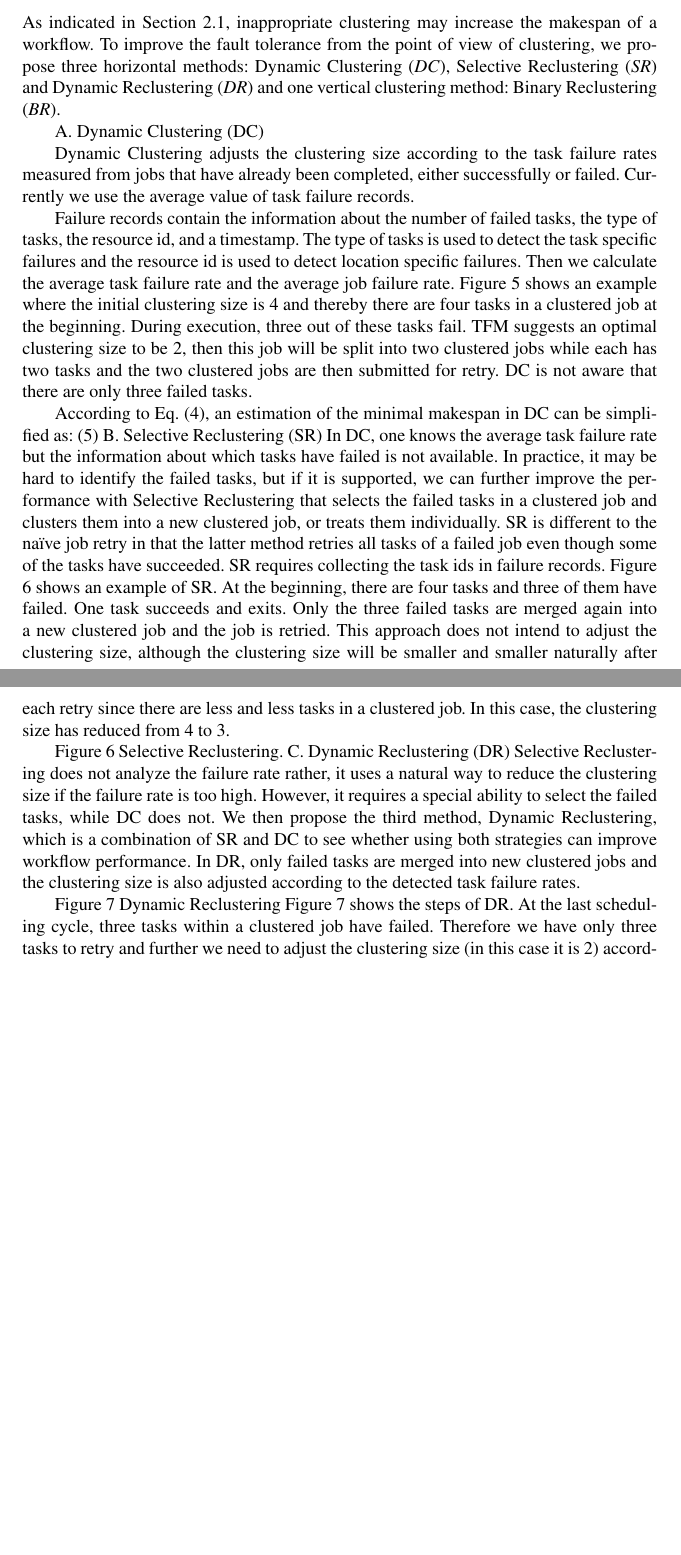
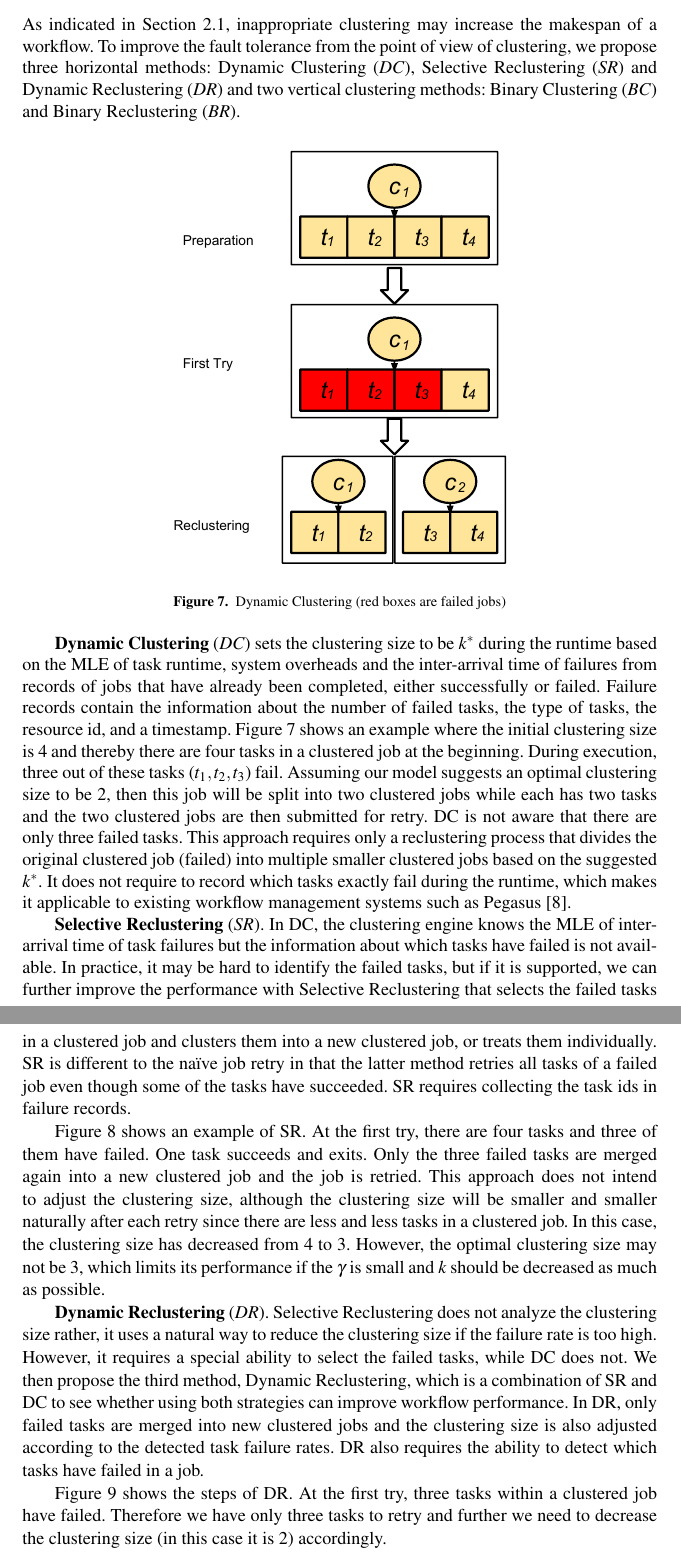
Before and after one commit to chenww05/ftc, a LaTeX document (ftc.tex): two parts of pages 11 and 12 of 16 before the commit and two parts of pages 11 and 12 of 19 after it, joined at a grey line, cut so that both start at the same text, the shorter picture padded with empty space. Compiled offline with pdfLaTeX.

Commit message:
fix most before presentation

```diff
--- a/ftc.tex
+++ b/ftc.tex
@@ -216,17 +216,21 @@ M=
 Let $k^*$ is the optimal clustering size and $M^*$ is the minimal runtime of these $n$ tasks.  Figure~\ref{fig:model_makespan} shows the three examples of $M$ using a low task failure rate ($\theta=40$s), a medium task failure rate ($\theta=30$s) and a high task failure rate ($\theta=20$s). Other parameters are $n=1000$, $t=5$ sec, $s=50$ sec, and $r=20$. These parameters are close to the level of mProjectPP in the Montage workflow that we simulate in Section \ref{sec:experiments}. It is difficult to find a analytical solution of $k^*$. However, there are a few constraints that can simplify the estimation of $k^*$: (\emph{i}) $k$ can only be integers in practice; (\emph{ii}) $M$ is continuous and has one minimal when $\displaystyle 1<k<\frac{n}{r}$. We use Newton's method to find the minimal $M$ and the corresponding $k$. Figure \ref{fig:model_size} shows the relationship between the optimal clustering size ($k^*$) and the estimated inter-arrival time between failures ($\gamma$), which is a non-decreasing function. It is consistent with our expectation since the longer the inter-arrival time of failures is, the lower the task failure rate is. With a lower task failure rate, a larger $k$ assures that we reduce system overheads without retrying many times.
 
 
-%We performed a parameter searching study, where we first estimate the upper bound of $k$ as $\displaystyle\frac{n}{r}$ since after $M$ is a monotonic increasing function of $k$ when $k\geq\displaystyle\frac{n}{r}$, and the lower bound of $k$ as 1 for simplicity. Data points are divided into ten chunks and then we sample one data point from each chunk. We then select the chunk that has the lowest makespan and set the new upper and lower bounds as the borders of the selected chunk, respectively. These steps are repeated until the upper and lower bounds have converged into a data point.
-
-
 
 From this theoretic analysis, we conclude that (\emph{i}) the longer the inter-arrival time of failures is, the better runtime performance the task clustering has; (\emph{ii}), adjusting the clustering size according to the detected inter-arrival time can improve the runtime performance.
 
 \section{Fault Tolerant Clustering}
 \label{sec:clustering}
 
-As indicated in Section \ref{sec:model}, inappropriate clustering may increase the makespan of a workflow. To improve the fault tolerance from the point of view of clustering, we propose three horizontal methods: Dynamic Clustering (\emph{DC}), Selective Reclustering (\emph{SR}) and Dynamic Reclustering (\emph{DR}) and one vertical clustering method: Binary Reclustering (\emph{BR}).
+As indicated in Section \ref{sec:model}, inappropriate clustering may increase the makespan of a workflow. To improve the fault tolerance from the point of view of clustering, we propose three horizontal methods: Dynamic Clustering (\emph{DC}), Selective Reclustering (\emph{SR}) and Dynamic Reclustering (\emph{DR}) and two vertical clustering methods: Binary Clustering (\emph{BC}) and Binary Reclustering (\emph{BR}).
 
-A.	Dynamic Clustering (DC)
+\begin{figure*}[!htb]
+\centering
+  \includegraphics[width=0.55\linewidth]{dc.pdf}
+  \caption{Dynamic Clustering (red boxes are failed jobs)}
+  \label{fig:clustering_dc}
+\end{figure*}
+\textbf{Dynamic Clustering} (\emph{DC}) sets the clustering size to be $k^*$ during the runtime based on the MLE of task runtime, system overheads and the inter-arrival time of failures from records of jobs that have already been completed, either successfully or failed. Failure records contain the information about the number of failed tasks, the type of tasks, the resource id, and a timestamp.
+%The type of tasks is used to detect the task specific failures and the resource id is used to detect location specific failures.
+Figure \ref{fig:clustering_dc} shows an example where the initial clustering size is 4 and thereby there are four tasks in a clustered job at the beginning. During execution, three out of these tasks ($t_1, t_2, t_3$) fail. Assuming our model suggests an optimal clustering size to be 2, then this job will be split into two clustered jobs while each has two tasks and the two clustered jobs are then submitted for retry. DC is not aware that there are only three failed tasks. This approach requires only a reclustering process that divides the original clustered job (failed) into multiple smaller clustered jobs based on the suggested $k^*$. It does not require to record which tasks exactly fail during the runtime, which makes it applicable to existing workflow management systems such as Pegasus \cite{Deelman2004}.
 
-Dynamic Clustering adjusts the clustering size according to the task failure rates measured from jobs that have already been completed, either successfully or failed. Currently we use the average value of task failure records.
@@ -233,15 +241,9 @@ Dynamic Clustering adjusts the clustering size according to the task failure rat
+  \label{fig:clustering_sr}
+\end{figure*}
 
-Failure records contain the information about the number of failed tasks, the type of tasks, the resource id, and a timestamp. The type of tasks is used to detect the task specific failures and the resource id is used to detect location specific failures. Then we calculate the average task failure rate and the average job failure rate. Figure 5 shows an example where the initial clustering size is 4 and thereby there are four tasks in a clustered job at the beginning. During execution, three out of these tasks fail. TFM suggests an optimal clustering size to be 2, then this job will be split into two clustered jobs while each has two tasks and the two clustered jobs are then submitted for retry.  DC is not aware that there are only three failed tasks.
+\textbf{Selective Reclustering} (\emph{SR}).
+In DC, the clustering engine knows the MLE of inter-arrival time of task failures but the information about which tasks have failed is not available. In practice, it may be hard to identify the failed tasks, but if it is supported, we can further improve the performance with Selective Reclustering that selects the failed tasks in a clustered job and clusters them into a new clustered job, or treats them individually. SR is different to the naïve job retry in that the latter method retries all tasks of a failed job even though some of the tasks have succeeded. SR requires collecting the task ids in failure records.
 
-According to Eq. (4), an estimation of the minimal makespan in DC can be simplified as:
-                                             (5)
-B.	Selective Reclustering (SR)
-In DC, one knows the average task failure rate but the information about which tasks have failed is not available. In practice, it may be hard to identify the failed tasks, but if it is supported, we can further improve the performance with Selective Reclustering that selects the failed tasks in a clustered job and clusters them into a new clustered job, or treats them individually. SR is different to the naïve job retry in that the latter method retries all tasks of a failed job even though some of the tasks have succeeded. SR requires collecting the task ids in failure records.
-Figure 6 shows an example of SR. At the beginning, there are four tasks and three of them have failed. One task succeeds and exits. Only the three failed tasks are merged again into a new clustered job and the job is retried. This approach does not intend to adjust the clustering size, although the clustering size will be smaller and smaller naturally after each retry since there are less and less tasks in a clustered job. In this case, the clustering size has reduced from 4 to 3.
+Figure \ref{fig:clustering_sr} shows an example of SR. At the first try, there are four tasks and three of them have failed. One task succeeds and exits. Only the three failed tasks are merged again into a new clustered job and the job is retried. This approach does not intend to adjust the clustering size, although the clustering size will be smaller and smaller naturally after each retry since there are less and less tasks in a clustered job. In this case, the clustering size has decreased from 4 to 3. However, the optimal clustering size may not be 3, which limits its performance if the $\gamma$ is small and $k$ should be decreased as much as possible.
 
-Figure 6	Selective Reclustering.
-C.	Dynamic Reclustering (DR)
-Selective Reclustering does not analyze the failure rate rather, it uses a natural way to reduce the clustering size if the failure rate is too high. However, it requires a special ability to select the failed tasks, while DC does not. We then propose the third method, Dynamic Reclustering, which is a combination of SR and DC to see whether using both strategies can improve workflow performance. In DR, only failed tasks are merged into new clustered jobs and the clustering size is also adjusted according to the detected task failure rates.
 
-Figure 7	Dynamic Reclustering
-Figure 7 shows the steps of DR. At the last scheduling cycle, three tasks within a clustered job have failed. Therefore we have only three tasks to retry and further we need to adjust the clustering size (in this case it is 2) according to the task failure rate.
@@ -247,0 +254,7 @@ Figure 7 shows the steps of DR. At the last scheduling cycle, three tasks within
+  \label{fig:clustering_dr}
+\end{figure*}
+
+\textbf{Dynamic Reclustering} (\emph{DR}).
+Selective Reclustering does not analyze the clustering size rather, it uses a natural way to reduce the clustering size if the failure rate is too high. However, it requires a special ability to select the failed tasks, while DC does not. We then propose the third method, Dynamic Reclustering, which is a combination of SR and DC to see whether using both strategies can improve workflow performance. In DR, only failed tasks are merged into new clustered jobs and the clustering size is also adjusted according to the detected task failure rates. DR also requires the ability to detect which tasks have failed in a job.
+
+Figure \ref{fig:clustering_dr} shows the steps of DR. At the first try, three tasks within a clustered job have failed. Therefore we have only three tasks to retry and further we need to decrease the clustering size (in this case it is 2) accordingly.
```
Also changed, not shown: br.pdf (added), dc.pdf (added), dr.pdf (added), figure1.pdf (added), figure2.pdf (added), hc.pdf (added), sr.pdf (added), vc.pdf (added), ftc.tex (46 more changed lines).
